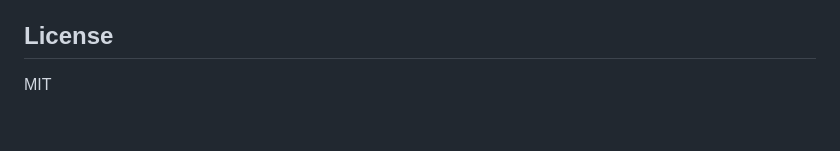
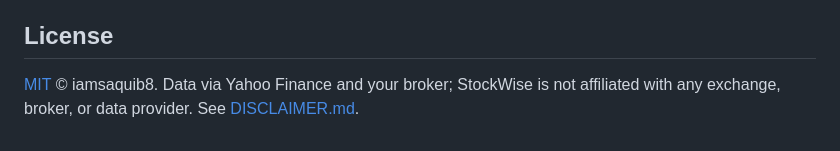
Before and after one commit to iamsaquib8/stockwise, a Markdown page: README.md, the part around one of its changes. Rendered like a GitHub page.

```diff
--- a/README.md
+++ b/README.md
@@ -90,3 +145,5 @@ Full documentation in [docs/](docs/):
 ## License
 
-MIT
+[MIT](LICENSE) © iamsaquib8. Data via Yahoo Finance and your broker; StockWise is
+not affiliated with any exchange, broker, or data provider. See
+[DISCLAIMER.md](DISCLAIMER.md).
```
Also changed, not shown: other parts of README.md (+82 -27 lines), .github/PULL_REQUEST_TEMPLATE.md (added, +22 -0 lines), CHANGELOG.md (added, +72 -0 lines), CODE_OF_CONDUCT.md (added, +59 -0 lines), CONTRIBUTING.md (added, +58 -0 lines), DISCLAIMER.md (added, +30 -0 lines), ROADMAP.md (added, +52 -0 lines), SECURITY.md (added, +35 -0 lines), assets/README.md (added, +19 -0 lines), assets/demo.gif (added), 9 other files.
